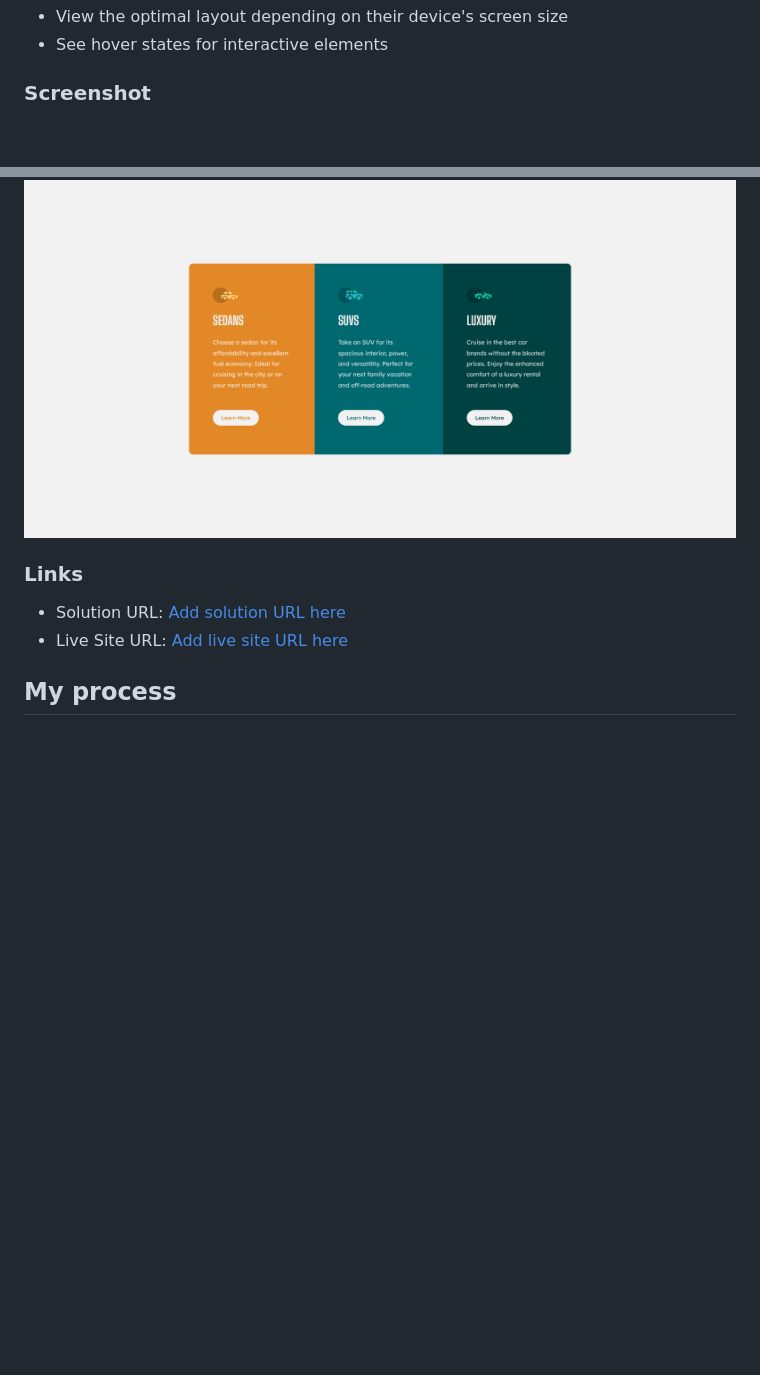
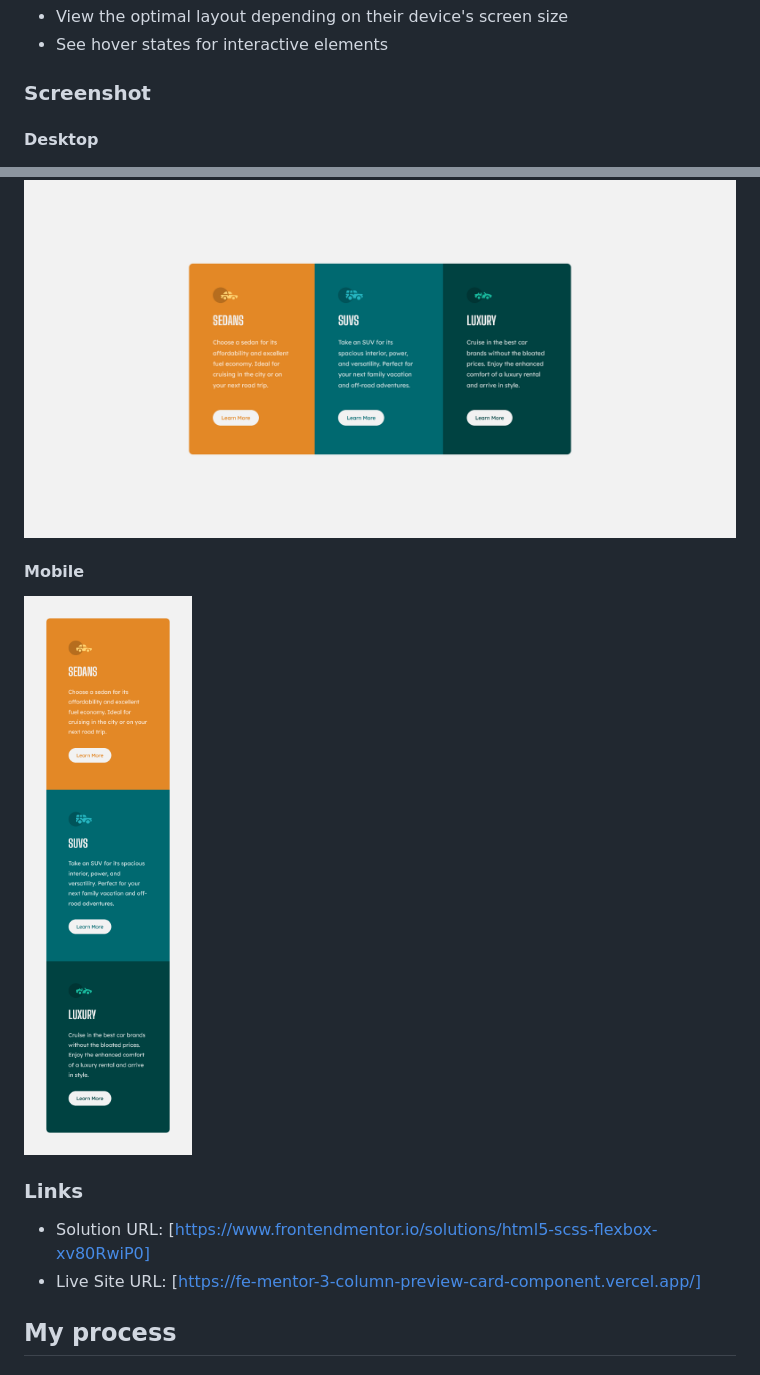
Before and after one commit to webdevdjm/fe-mentor-3-column-preview-card-component, a Markdown page: README.md, 2 parts joined by grey strips. Rendered like a GitHub page; pictures changed too: screenshot-mobile.png (added); blank space fills up the shorter version.

```diff
--- a/README.md
+++ b/README.md
@@ -27,12 +27,18 @@ Users should be able to:
 
 ### Screenshot
 
+#### Desktop
+
 ![](./screenshot.png)
+
+#### Mobile
+
+![](./screenshot-mobile.png)
 
 ### Links
 
-- Solution URL: [Add solution URL here](https://www.frontendmentor.io/solutions/html5-scss-flexbox-xv80RwiP0)
-- Live Site URL: [Add live site URL here](https://fe-mentor-3-column-preview-card-component.vercel.app/)
+- Solution URL: [https://www.frontendmentor.io/solutions/html5-scss-flexbox-xv80RwiP0]
+- Live Site URL: [https://fe-mentor-3-column-preview-card-component.vercel.app/]
 
 ## My process
 
```
